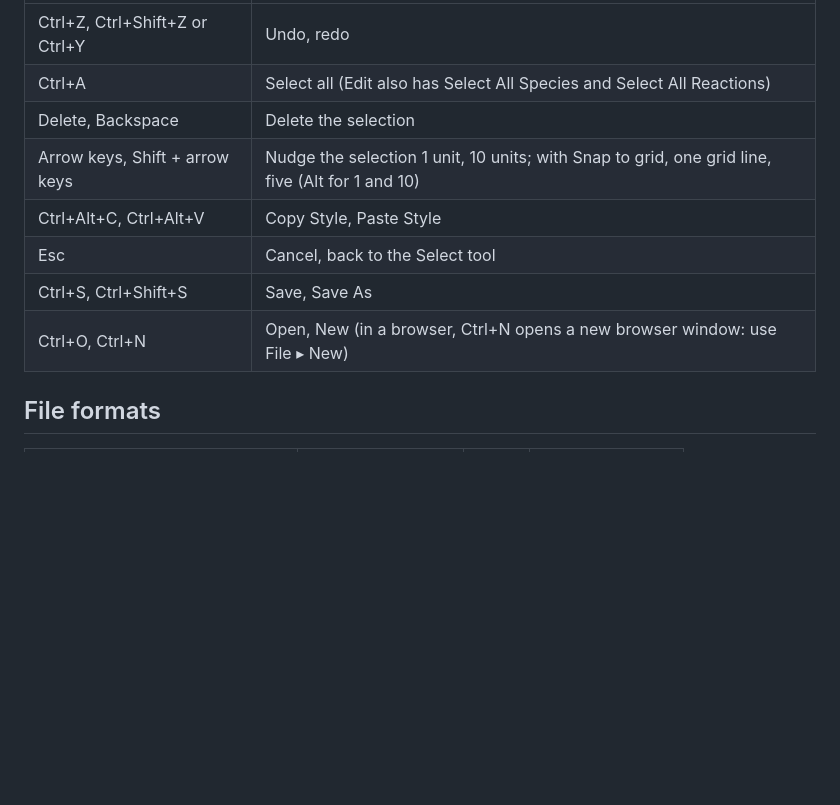
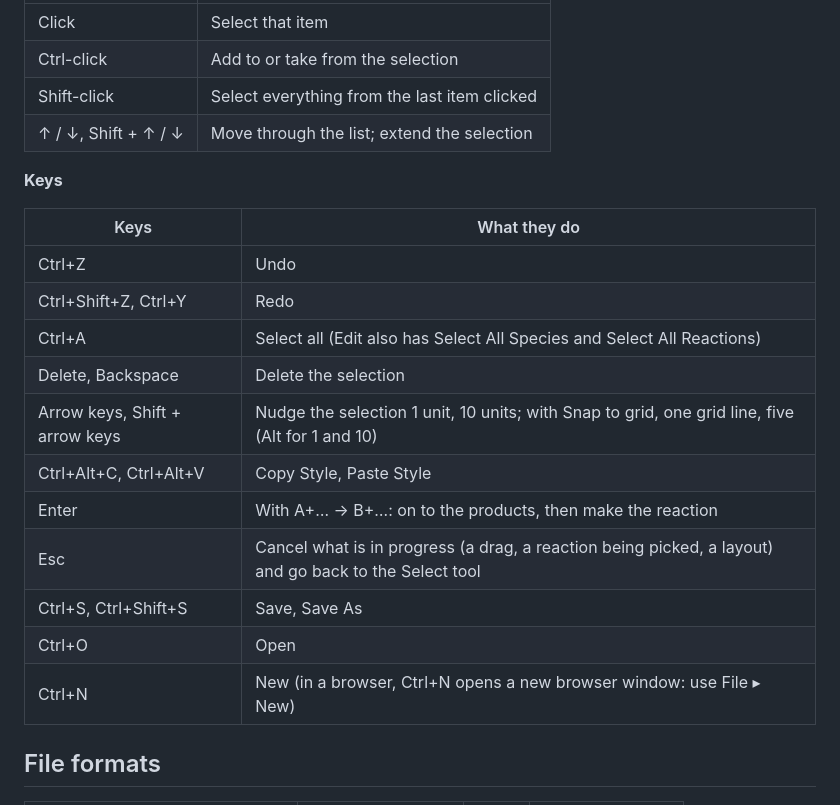
Before and after one commit to sys-bio/PathwayDesigner-rs, a Markdown page: README.md, the part around one of its changes. GitHub-like rendering; blank space fills up the shorter version.

```diff
--- a/README.md
+++ b/README.md
@@ -164,12 +196,24 @@ lines.
 |---|---|
-| Ctrl+Z, Ctrl+Shift+Z or Ctrl+Y | Undo, redo |
+| Click | Select that item |
+| Ctrl-click | Add to or take from the selection |
+| Shift-click | Select everything from the last item clicked |
+| ↑ / ↓, Shift + ↑ / ↓ | Move through the list; extend the selection |
+
+**Keys**
+
+| Keys | What they do |
+|---|---|
+| Ctrl+Z | Undo |
+| Ctrl+Shift+Z, Ctrl+Y | Redo |
 | Ctrl+A | Select all (Edit also has Select All Species and Select All Reactions) |
 | Delete, Backspace | Delete the selection |
 | Arrow keys, Shift + arrow keys | Nudge the selection 1 unit, 10 units; with Snap to grid, one grid line, five (Alt for 1 and 10) |
 | Ctrl+Alt+C, Ctrl+Alt+V | Copy Style, Paste Style |
-| Esc | Cancel, back to the Select tool |
+| Enter | With A+… → B+…: on to the products, then make the reaction |
+| Esc | Cancel what is in progress (a drag, a reaction being picked, a layout) and go back to the Select tool |
 | Ctrl+S, Ctrl+Shift+S | Save, Save As |
-| Ctrl+O, Ctrl+N | Open, New (in a browser, Ctrl+N opens a new browser window: use File ▸ New) |
+| Ctrl+O | Open |
+| Ctrl+N | New (in a browser, Ctrl+N opens a new browser window: use File ▸ New) |
 
 ## File formats
 
```
Also changed, not shown: other parts of README.md (+41 -9 lines).
